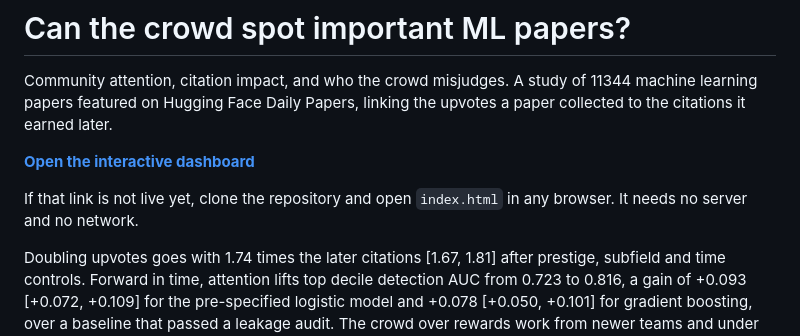
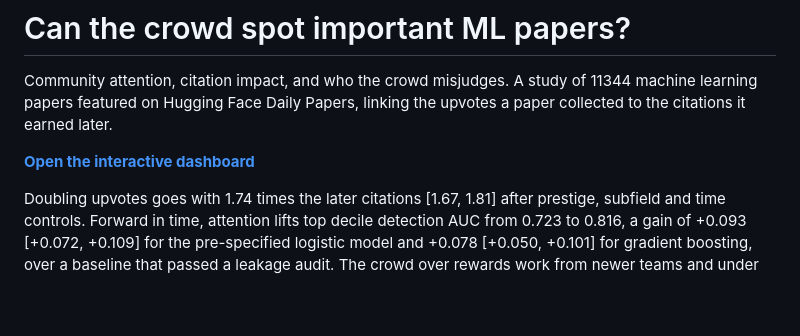
Before and after one commit to Winefaker/crowd-attention-ml-papers, a Markdown page: README.md, the part around the change. GitHub-like rendering; blank space fills up the shorter version.

```diff
--- a/README.md
+++ b/README.md
@@ -6,8 +6,6 @@ it earned later.
 
 **[Open the interactive dashboard](https://winefaker.github.io/crowd-attention-ml-papers/)**
 
-If that link is not live yet, clone the repository and open `index.html` in any browser. It needs no
-server and no network.
 
 Doubling upvotes goes with 1.74 times the later citations [1.67, 1.81] after prestige, subfield and
 time controls. Forward in time, attention lifts top decile detection AUC from 0.723 to 0.816, a gain
```
